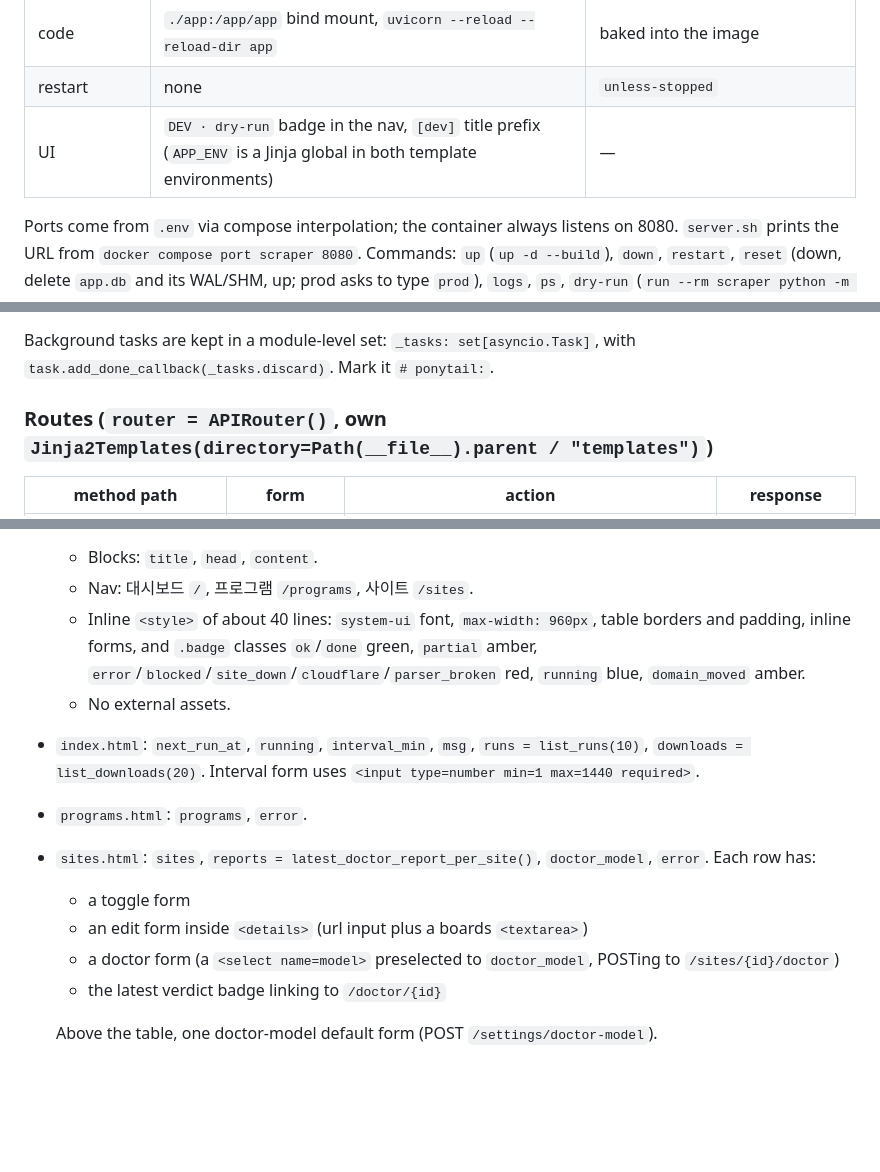
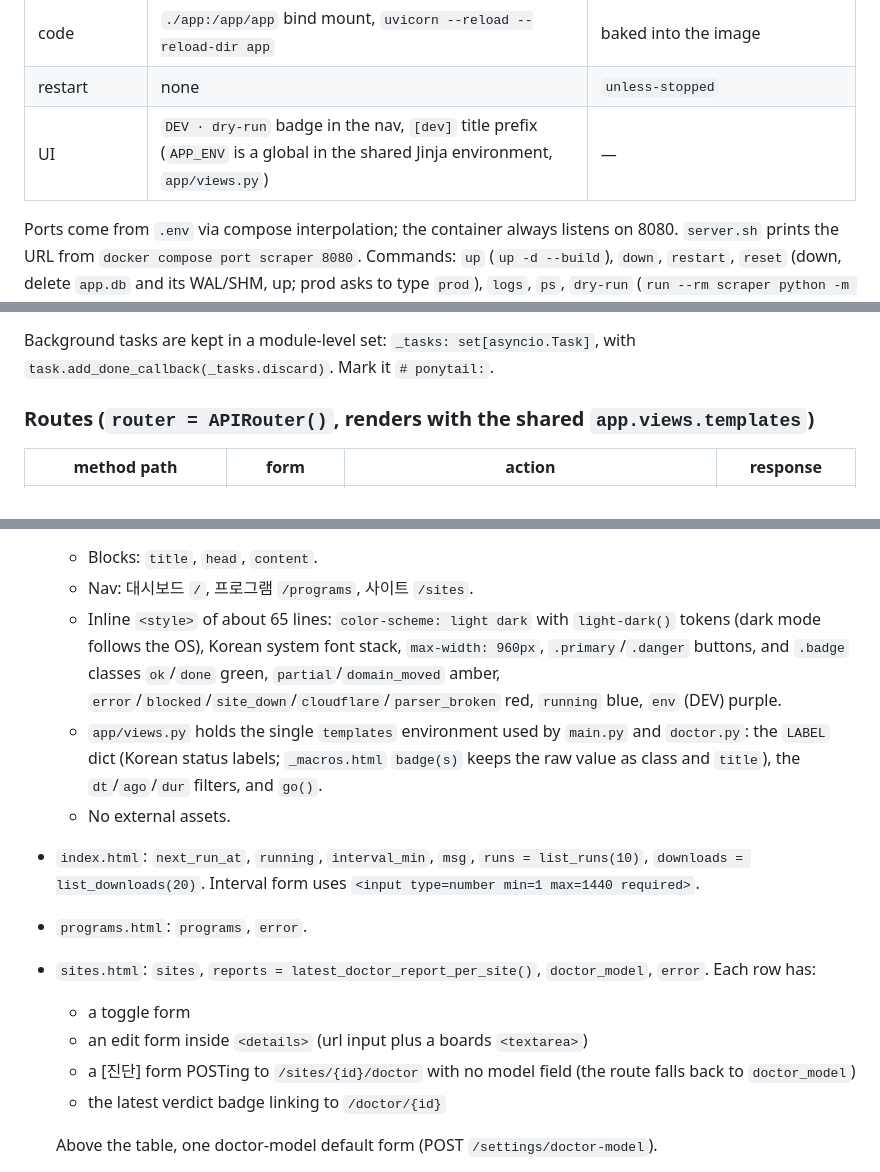
Before and after one commit to devinlife/torrent_web_scraper, a Markdown page: _workspace/design.md, 3 parts joined by grey strips. GitHub-like rendering; blank space fills up the shorter version.

```diff
--- a/_workspace/design.md
+++ b/_workspace/design.md
@@ -32,7 +32,7 @@ Environments. Both run in Docker on the Mac from the same image build and share
 | data volume | `./data/dev:/data` | `./data/prod:/data` |
 | code | `./app:/app/app` bind mount, `uvicorn --reload --reload-dir app` | baked into the image |
 | restart | none | `unless-stopped` |
-| UI | `DEV · dry-run` badge in the nav, `[dev]` title prefix (`APP_ENV` is a Jinja global in both template environments) | — |
+| UI | `DEV · dry-run` badge in the nav, `[dev]` title prefix (`APP_ENV` is a global in the shared Jinja environment, `app/views.py`) | — |
 
 Ports come from `.env` via compose interpolation; the container always listens on 8080. `server.sh` prints the URL from `docker compose port scraper 8080`. Commands: `up` (`up -d --build`), `down`, `restart`, `reset` (down, delete `app.db` and its WAL/SHM, up; prod asks to type `prod`), `logs`, `ps`, `dry-run` (`run --rm scraper python -m app.scheduler --dry-run`).
 
@@ -487,7 +487,7 @@ Progress lines, each prefixed `HH:MM:SS`: `start: {name} {url} model={model}`, `
 
 Background tasks are kept in a module-level set: `_tasks: set[asyncio.Task]`, with `task.add_done_callback(_tasks.discard)`. Mark it `# ponytail:`.
 
-### Routes (`router = APIRouter()`, own `Jinja2Templates(directory=Path(__file__).parent / "templates")`)
+### Routes (`router = APIRouter()`, renders with the shared `app.views.templates`)
 
 | method path | form | action | response |
 |---|---|---|---|
@@ -535,14 +535,15 @@ Templates and the context each receives (every template also gets `request`):
 - `base.html`:
   - Blocks: `title`, `head`, `content`.
   - Nav: 대시보드 `/`, 프로그램 `/programs`, 사이트 `/sites`.
-  - Inline `<style>` of about 40 lines: `system-ui` font, `max-width: 960px`, table borders and padding, inline forms, and `.badge` classes `ok`/`done` green, `partial` amber, `error`/`blocked`/`site_down`/`cloudflare`/`parser_broken` red, `running` blue, `domain_moved` amber.
+  - Inline `<style>` of about 65 lines: `color-scheme: light dark` with `light-dark()` tokens (dark mode follows the OS), Korean system font stack, `max-width: 960px`, `.primary`/`.danger` buttons, and `.badge` classes `ok`/`done` green, `partial`/`domain_moved` amber, `error`/`blocked`/`site_down`/`cloudflare`/`parser_broken` red, `running` blue, `env` (DEV) purple.
+  - `app/views.py` holds the single `templates` environment used by `main.py` and `doctor.py`: the `LABEL` dict (Korean status labels; `_macros.html` `badge(s)` keeps the raw value as class and `title`), the `dt`/`ago`/`dur` filters, and `go()`.
   - No external assets.
 - `index.html`: `next_run_at`, `running`, `interval_min`, `msg`, `runs = list_runs(10)`, `downloads = list_downloads(20)`. Interval form uses `<input type=number min=1 max=1440 required>`.
 - `programs.html`: `programs`, `error`.
 - `sites.html`: `sites`, `reports = latest_doctor_report_per_site()`, `doctor_model`, `error`. Each row has:
   - a toggle form
   - an edit form inside `<details>` (url input plus a boards `<textarea>`)
-  - a doctor form (a `<select name=model>` preselected to `doctor_model`, POSTing to `/sites/{id}/doctor`)
+  - a [진단] form POSTing to `/sites/{id}/doctor` with no model field (the route falls back to `doctor_model`)
   - the latest verdict badge linking to `/doctor/{id}`
 
   Above the table, one doctor-model default form (POST `/settings/doctor-model`).
```
Also changed, not shown: README.md (+7 -5 lines).
